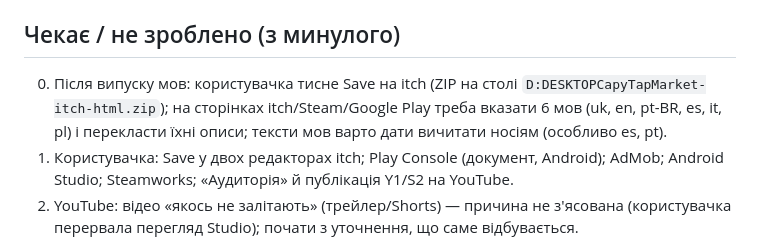
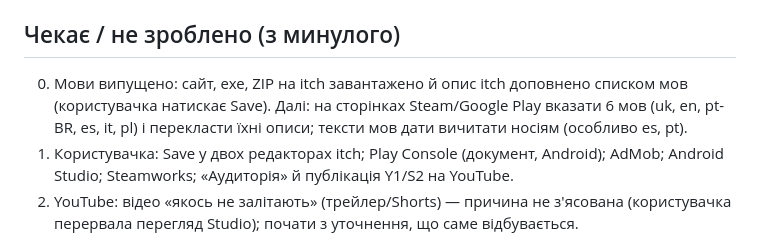
Before and after one commit to MELXXX23/capy-through-time, a Markdown page: HANDOFF.md, the part around the change. Rendered like a GitHub page.

Commit message:
HANDOFF: itch оновлено, мови випущено
Co-Authored-By: Claude Sonnet 5.5 <noreply@anthropic.com>

```diff
--- a/HANDOFF.md
+++ b/HANDOFF.md
@@ -12,7 +12,7 @@
 - Необов'язкове: гостя Японії Сора (`276_japan_text`), репліки решти скінів (`SKIN_LINES`), старі невикористані `team_*_say_*` у `110_*`/`130_format` (можна прибрати).
 
 ## Чекає / не зроблено (з минулого)
-0. Після випуску мов: користувачка тисне Save на itch (ZIP на столі `D:DESKTOPCapyTapMarket-itch-html.zip`); на сторінках itch/Steam/Google Play треба вказати 6 мов (uk, en, pt-BR, es, it, pl) і перекласти їхні описи; тексти мов варто дати вичитати носіям (особливо es, pt).
+0. Мови випущено: сайт, exe, ZIP на itch завантажено й опис itch доповнено списком мов (користувачка натискає Save). Далі: на сторінках Steam/Google Play вказати 6 мов (uk, en, pt-BR, es, it, pl) і перекласти їхні описи; тексти мов дати вичитати носіям (особливо es, pt).
 1. Користувачка: Save у двох редакторах itch; Play Console (документ, Android); AdMob; Android Studio; Steamworks; «Аудиторія» й публікація Y1/S2 на YouTube.
 2. YouTube: відео «якось не залітають» (трейлер/Shorts) — причина не з'ясована (користувачка перервала перегляд Studio); почати з уточнення, що саме відбувається.
 3. На слово «публікуй»: випуск (рецепт у `CLAUDE.md`; ZIP для itch = `docs/` без sw.js з прямими слешами). Не публікуй `docs/privacy.html` з рекламою без Android.
```
